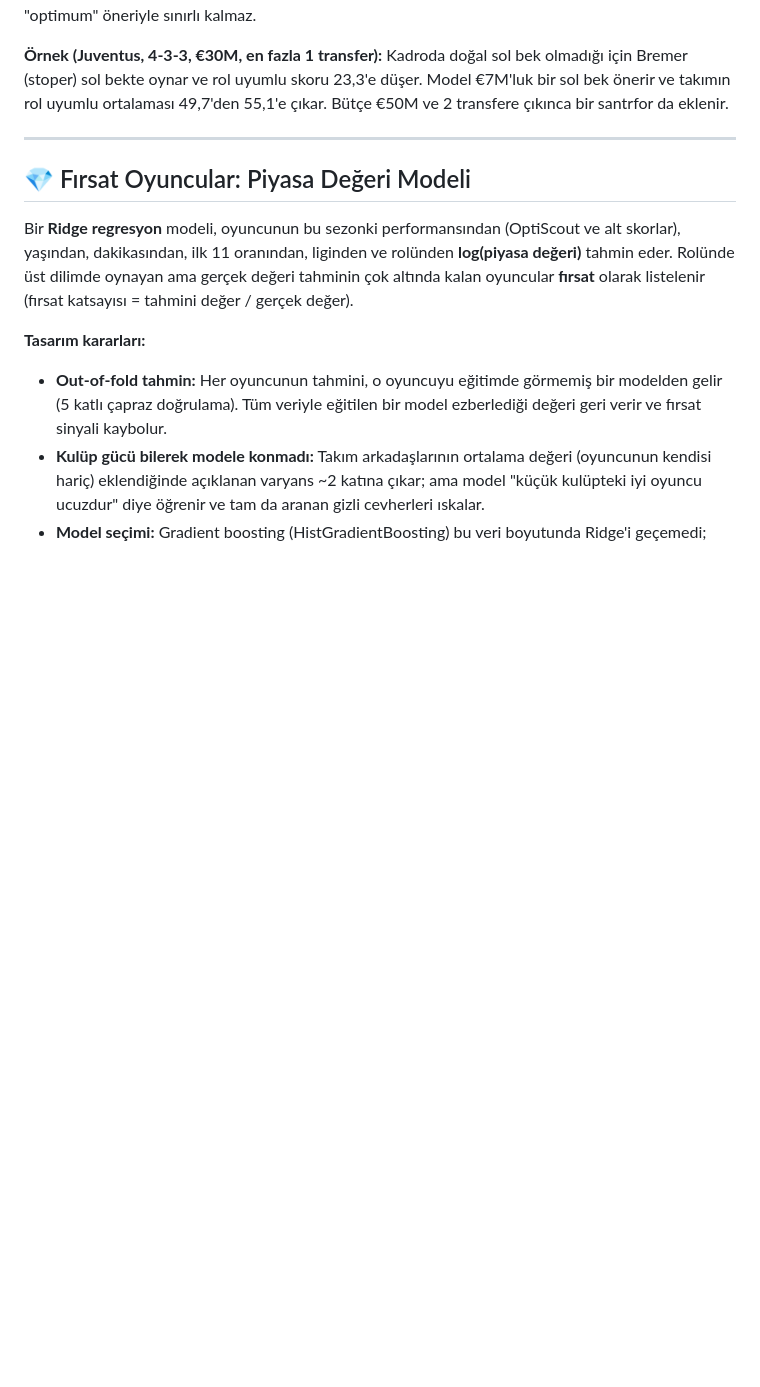
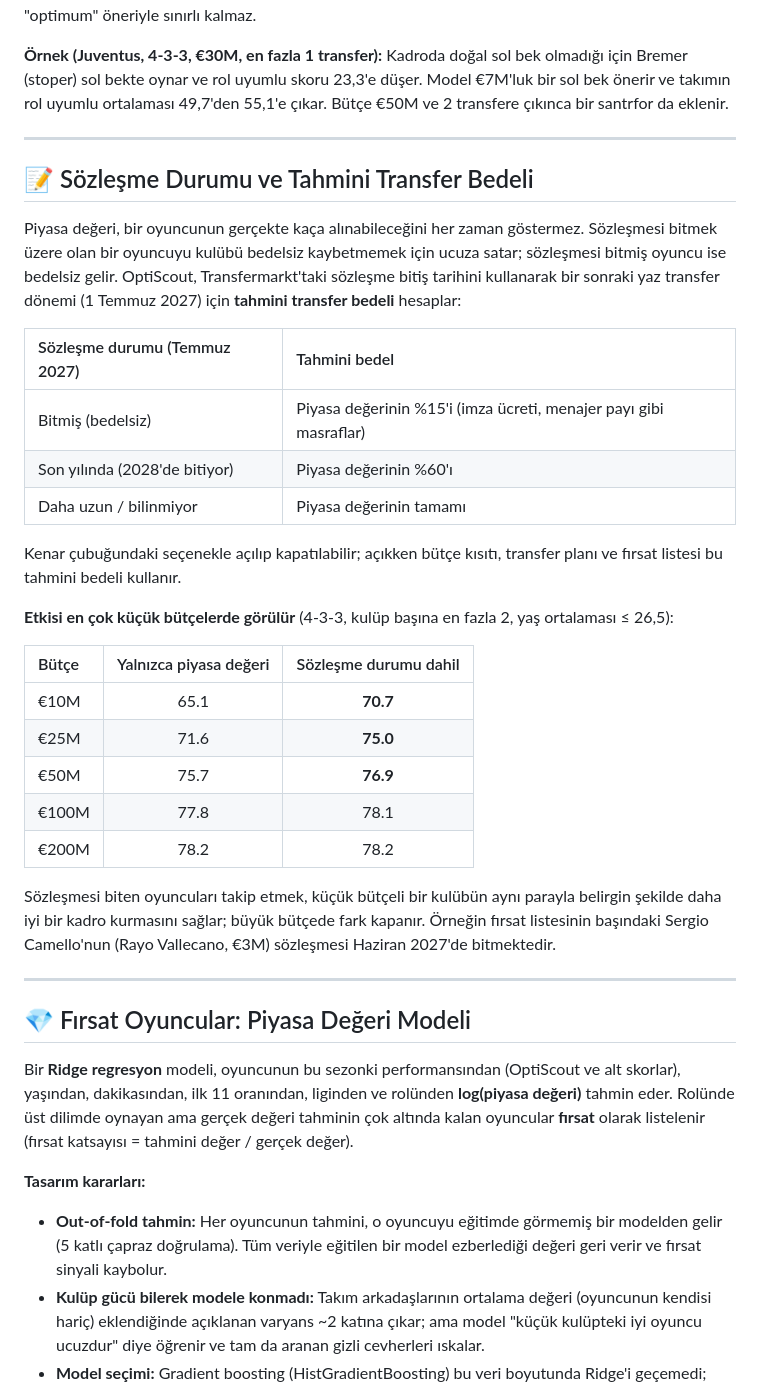
Before and after one commit to turkensar/optiscout-football-dss, a Markdown page: README.md, the part around one of its changes. Drawn GitHub-style; blank space fills up the shorter version.

```diff
--- a/README.md
+++ b/README.md
@@ -133,6 +133,32 @@ Kimin alınacağına **ve kimin yedeğe düşeceğine** model kendisi karar veri
 
 ---
 
+## 📝 Sözleşme Durumu ve Tahmini Transfer Bedeli
+
+Piyasa değeri, bir oyuncunun gerçekte kaça alınabileceğini her zaman göstermez. Sözleşmesi bitmek üzere olan bir oyuncuyu kulübü bedelsiz kaybetmemek için ucuza satar; sözleşmesi bitmiş oyuncu ise bedelsiz gelir. OptiScout, Transfermarkt'taki sözleşme bitiş tarihini kullanarak bir sonraki yaz transfer dönemi (1 Temmuz 2027) için **tahmini transfer bedeli** hesaplar:
+
+| Sözleşme durumu (Temmuz 2027) | Tahmini bedel |
+| :--- | :--- |
+| Bitmiş (bedelsiz) | Piyasa değerinin %15'i (imza ücreti, menajer payı gibi masraflar) |
+| Son yılında (2028'de bitiyor) | Piyasa değerinin %60'ı |
+| Daha uzun / bilinmiyor | Piyasa değerinin tamamı |
+
+Kenar çubuğundaki seçenekle açılıp kapatılabilir; açıkken bütçe kısıtı, transfer planı ve fırsat listesi bu tahmini bedeli kullanır.
+
+**Etkisi en çok küçük bütçelerde görülür** (4-3-3, kulüp başına en fazla 2, yaş ortalaması ≤ 26,5):
+
+| Bütçe | Yalnızca piyasa değeri | Sözleşme durumu dahil |
+| :--- | :---: | :---: |
+| €10M | 65.1 | **70.7** |
+| €25M | 71.6 | **75.0** |
+| €50M | 75.7 | **76.9** |
+| €100M | 77.8 | 78.1 |
+| €200M | 78.2 | 78.2 |
+
+Sözleşmesi biten oyuncuları takip etmek, küçük bütçeli bir kulübün aynı parayla belirgin şekilde daha iyi bir kadro kurmasını sağlar; büyük bütçede fark kapanır. Örneğin fırsat listesinin başındaki Sergio Camello'nun (Rayo Vallecano, €3M) sözleşmesi Haziran 2027'de bitmektedir.
+
+---
+
 ## 💎 Fırsat Oyuncular: Piyasa Değeri Modeli
 
 Bir **Ridge regresyon** modeli, oyuncunun bu sezonki performansından (OptiScout ve alt skorlar), yaşından, dakikasından, ilk 11 oranından, liginden ve rolünden **log(piyasa değeri)** tahmin eder. Rolünde üst dilimde oynayan ama gerçek değeri tahminin çok altında kalan oyuncular **fırsat** olarak listelenir (fırsat katsayısı = tahmini değer / gerçek değer).
```
Also changed, not shown: other parts of README.md (+2 -1 lines), images/budget_frontier.png, images/optimal_xi.png, images/similarity.png, images/transfer_plan.png, images/value_opportunities.png, 6 other files.
